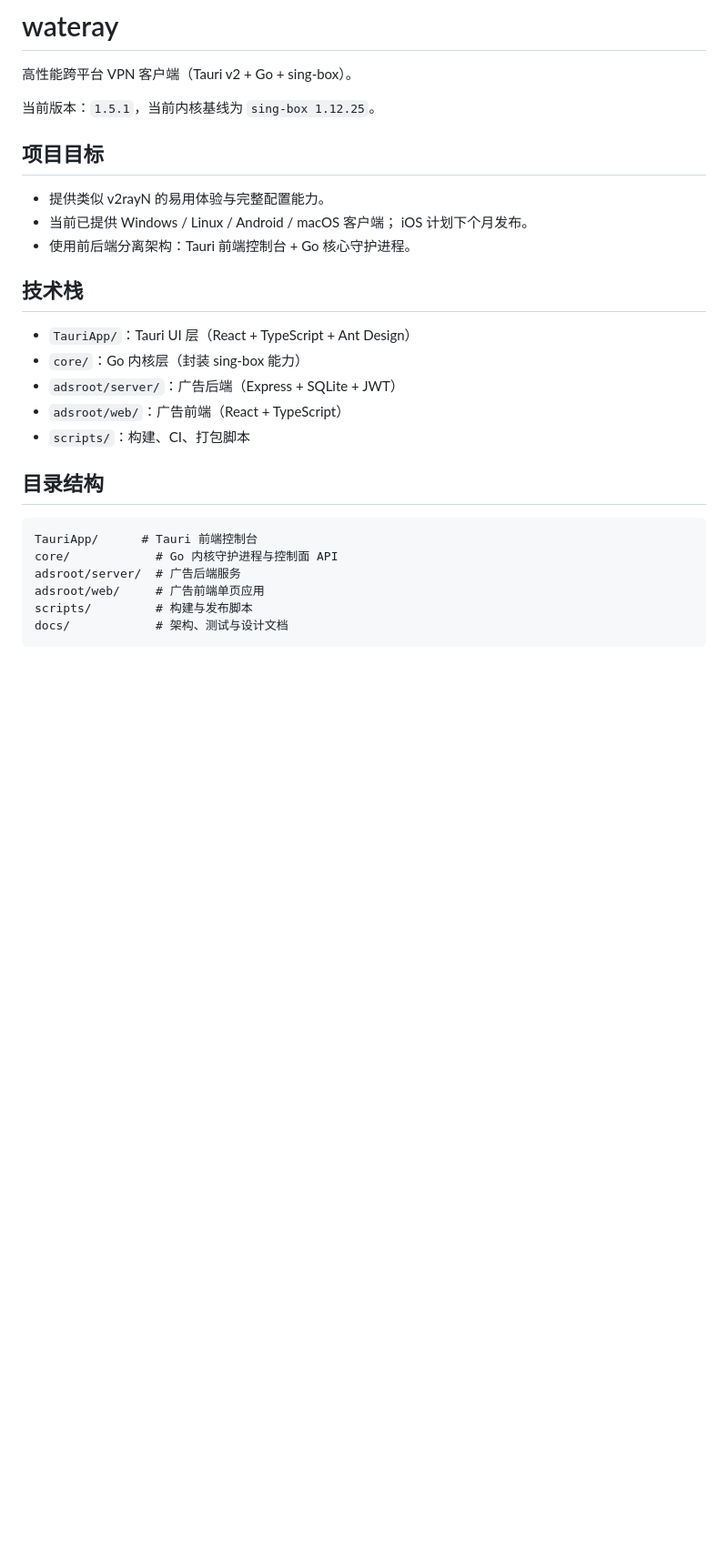
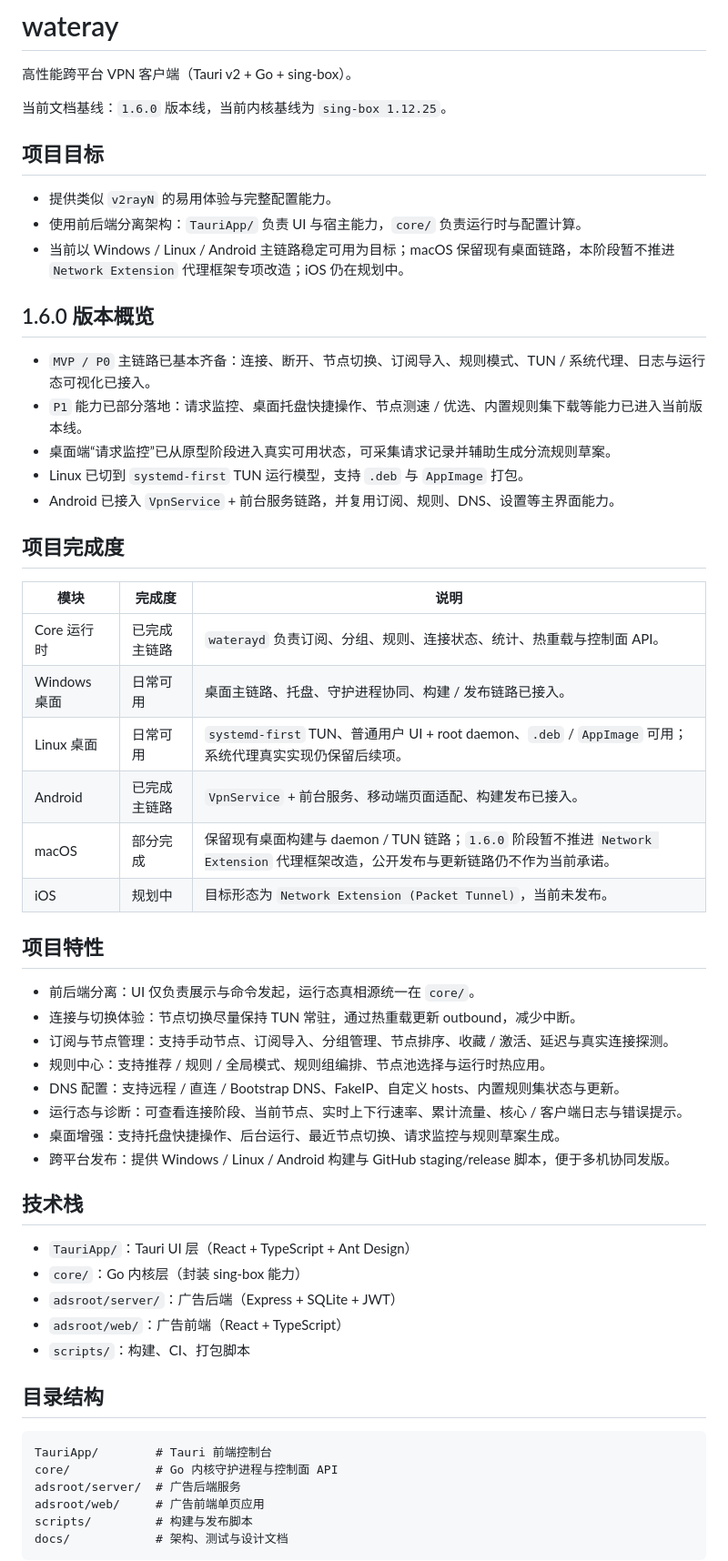
Before and after one commit to water-ray/work_cursor, a Markdown page: README.md, the part around one of its changes. Shown at 91% size. Rendered like a GitHub page; blank space fills up the shorter version.

````diff
--- a/README.md
+++ b/README.md
@@ -2,13 +2,43 @@
 
 高性能跨平台 VPN 客户端（Tauri v2 + Go + sing-box）。
 
-当前版本：`1.5.1`，当前内核基线为 `sing-box 1.12.25`。
+当前文档基线：`1.6.0` 版本线，当前内核基线为 `sing-box 1.12.25`。
 
 ## 项目目标
 
-- 提供类似 v2rayN 的易用体验与完整配置能力。
-- 当前已提供 Windows / Linux / Android / macOS 客户端； iOS 计划下个月发布。
-- 使用前后端分离架构：Tauri 前端控制台 + Go 核心守护进程。
+- 提供类似 `v2rayN` 的易用体验与完整配置能力。
+- 使用前后端分离架构：`TauriApp/` 负责 UI 与宿主能力，`core/` 负责运行时与配置计算。
+- 当前以 Windows / Linux / Android 主链路稳定可用为目标；macOS 保留现有桌面链路，本阶段暂不推进 `Network Extension` 代理框架专项改造；iOS 仍在规划中。
+
+## 1.6.0 版本概览
+
+- `MVP / P0` 主链路已基本齐备：连接、断开、节点切换、订阅导入、规则模式、TUN / 系统代理、日志与运行态可视化已接入。
+- `P1` 能力已部分落地：请求监控、桌面托盘快捷操作、节点测速 / 优选、内置规则集下载等能力已进入当前版本线。
+- 桌面端“请求监控”已从原型阶段进入真实可用状态，可采集请求记录并辅助生成分流规则草案。
+- Linux 已切到 `systemd-first` TUN 运行模型，支持 `.deb` 与 `AppImage` 打包。
+- Android 已接入 `VpnService` + 前台服务链路，并复用订阅、规则、DNS、设置等主界面能力。
+
+## 项目完成度
+
+| 模块 | 完成度 | 说明 |
+| --- | --- | --- |
+| Core 运行时 | 已完成主链路 | `waterayd` 负责订阅、分组、规则、连接状态、统计、热重载与控制面 API。 |
+| Windows 桌面 | 日常可用 | 桌面主链路、托盘、守护进程协同、构建 / 发布链路已接入。 |
+| Linux 桌面 | 日常可用 | `systemd-first` TUN、普通用户 UI + root daemon、`.deb` / `AppImage` 可用；系统代理真实实现仍保留后续项。 |
+| Android | 已完成主链路 | `VpnService` + 前台服务、移动端页面适配、构建发布已接入。 |
+| macOS | 部分完成 | 保留现有桌面构建与 daemon / TUN 链路；`1.6.0` 阶段暂不推进 `Network Extension` 代理框架改造，公开发布与更新链路仍不作为当前承诺。 |
+| iOS | 规划中 | 目标形态为 `Network Extension (Packet Tunnel)`，当前未发布。 |
+
+## 项目特性
+
+- 前后端分离：UI 仅负责展示与命令发起，运行态真相源统一在 `core/`。
+- 连接与切换体验：节点切换尽量保持 TUN 常驻，通过热重载更新 outbound，减少中断。
+- 订阅与节点管理：支持手动节点、订阅导入、分组管理、节点排序、收藏 / 激活、延迟与真实连接探测。
+- 规则中心：支持推荐 / 规则 / 全局模式、规则组编排、节点池选择与运行时热应用。
+- DNS 配置：支持远程 / 直连 / Bootstrap DNS、FakeIP、自定义 hosts、内置规则集状态与更新。
+- 运行态与诊断：可查看连接阶段、当前节点、实时上下行速率、累计流量、核心 / 客户端日志与错误提示。
+- 桌面增强：支持托盘快捷操作、后台运行、最近节点切换、请求监控与规则草案生成。
+- 跨平台发布：提供 Windows / Linux / Android 构建与 GitHub staging/release 脚本，便于多机协同发版。
 
 ## 技术栈
 
@@ -21,7 +51,7 @@
 ## 目录结构
 
 ```text
-TauriApp/      # Tauri 前端控制台
+TauriApp/        # Tauri 前端控制台
 core/            # Go 内核守护进程与控制面 API
 adsroot/server/  # 广告后端服务
 adsroot/web/     # 广告前端单页应用
````
Also changed, not shown: other parts of README.md (+6 -19 lines).
